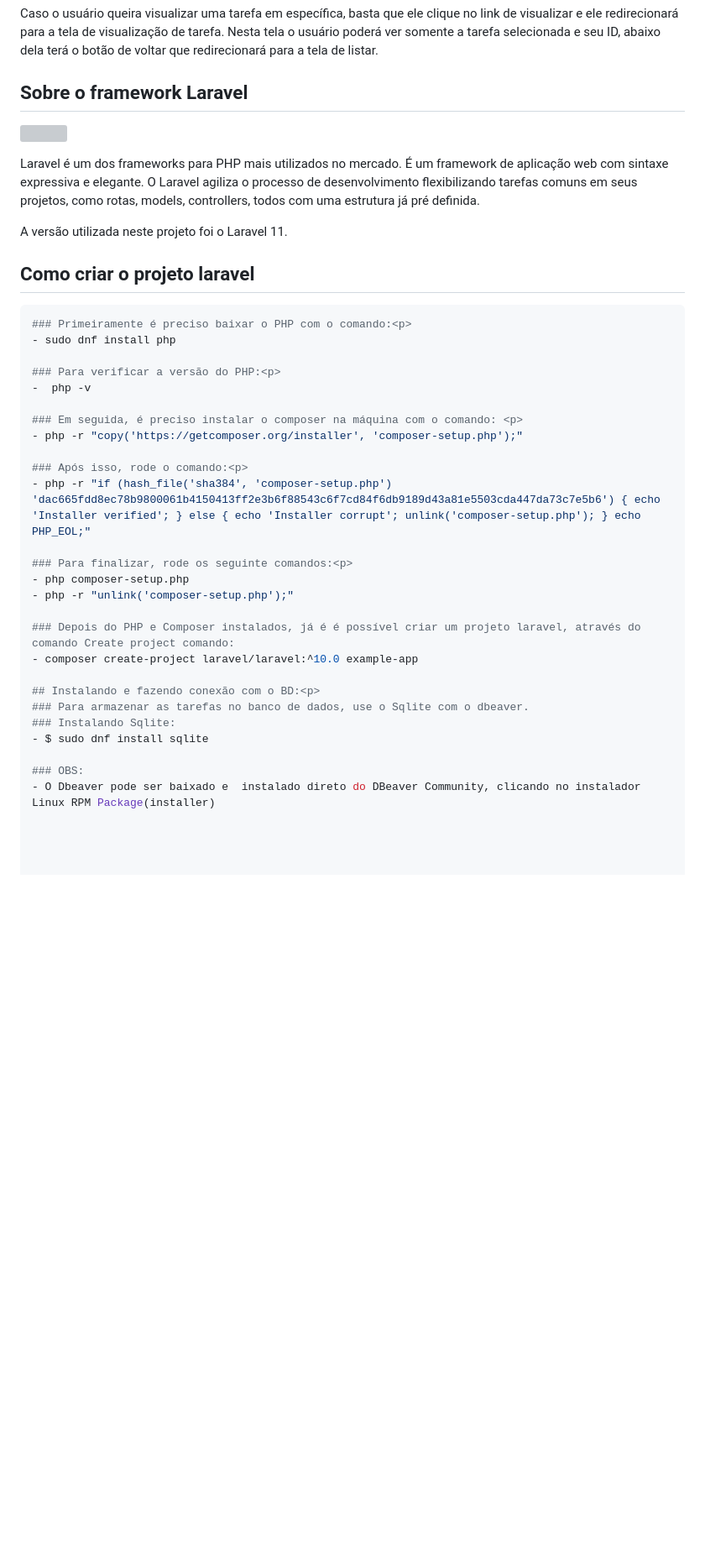
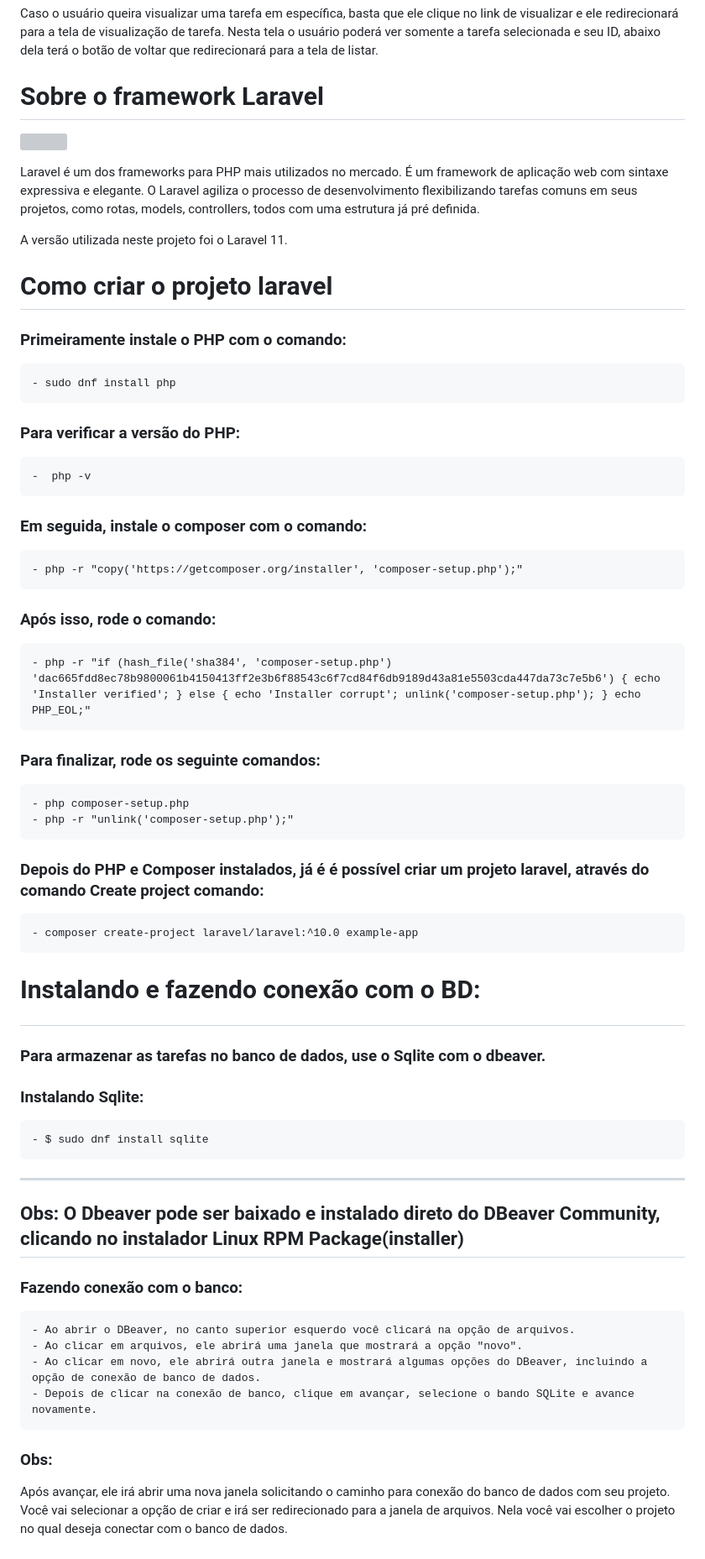
Before and after one commit to CaioVictorF/Crud, a Markdown page: README.md, the part around one of its changes. Shown at 84% size. GitHub-like rendering; blank space fills up the shorter version; grey boxes are pictures that could not be loaded.

Commit message:
teste de formatação 02 do readme

````diff
--- a/README.md
+++ b/README.md
@@ -21,7 +21,7 @@ Caso o usuário queira excluir uma tarefa, basta que ele clique no link de exclu
 Caso o usuário queira visualizar uma tarefa em específica, basta que ele clique no link de visualizar e ele redirecionará para a tela de visualização de tarefa. Nesta tela o usuário poderá ver somente a tarefa selecionada e seu ID, abaixo dela terá o botão de voltar que redirecionará para a tela de listar.
 
 
-## Sobre o framework Laravel
+# Sobre o framework Laravel
 <img src="https://i.ytimg.com/vi/CMwhGe12nxw/maxresdefault.jpg">
 <p align="center">
 
@@ -29,34 +29,43 @@ Laravel é um dos frameworks para PHP mais utilizados no mercado. É um framewor
 
 
 
-## Como criar o projeto laravel
-```bash
-### Primeiramente é preciso baixar o PHP com o comando:<p>
-- sudo dnf install php
+# Como criar o projeto laravel
+### Primeiramente instale o PHP com o comando:<p>
+    - sudo dnf install php
 
 ### Para verificar a versão do PHP:<p>
--  php -v
+    -  php -v
 
-### Em seguida, é preciso instalar o composer na máquina com o comando: <p>
-- php -r "copy('https://getcomposer.org/installer', 'composer-setup.php');"
+### Em seguida, instale o composer com o comando: <p>
+    - php -r "copy('https://getcomposer.org/installer', 'composer-setup.php');"
 
 ### Após isso, rode o comando:<p>
-- php -r "if (hash_file('sha384', 'composer-setup.php') 'dac665fdd8ec78b9800061b4150413ff2e3b6f88543c6f7cd84f6db9189d43a81e5503cda447da73c7e5b6') { echo 'Installer verified'; } else { echo 'Installer corrupt'; unlink('composer-setup.php'); } echo PHP_EOL;"
+    - php -r "if (hash_file('sha384', 'composer-setup.php') 'dac665fdd8ec78b9800061b4150413ff2e3b6f88543c6f7cd84f6db9189d43a81e5503cda447da73c7e5b6') { echo 'Installer verified'; } else { echo 'Installer corrupt'; unlink('composer-setup.php'); } echo PHP_EOL;"
 
 ### Para finalizar, rode os seguinte comandos:<p>
-- php composer-setup.php
-- php -r "unlink('composer-setup.php');"
+    - php composer-setup.php
+    - php -r "unlink('composer-setup.php');"
 
 ### Depois do PHP e Composer instalados, já é é possível criar um projeto laravel, através do comando Create project comando:
-- composer create-project laravel/laravel:^10.0 example-app
+    - composer create-project laravel/laravel:^10.0 example-app
 
-## Instalando e fazendo conexão com o BD:<p>
+# Instalando e fazendo conexão com o BD:<p>
 ### Para armazenar as tarefas no banco de dados, use o Sqlite com o dbeaver.
 ### Instalando Sqlite:
-- $ sudo dnf install sqlite
+    - $ sudo dnf install sqlite
+---
+ Obs:
+O Dbeaver pode ser baixado e  instalado direto do DBeaver Community, clicando no instalador Linux RPM Package(installer)
+--
 
-### OBS:
-- O Dbeaver pode ser baixado e  instalado direto do DBeaver Community, clicando no instalador Linux RPM Package(installer)
+### Fazendo conexão com o banco:
+    - Ao abrir o DBeaver, no canto superior esquerdo você clicará na opção de arquivos.
+    - Ao clicar em arquivos, ele abrirá uma janela que mostrará a opção "novo".
+    - Ao clicar em novo, ele abrirá outra janela e mostrará algumas opções do DBeaver, incluindo a opção de conexão de banco de dados.
+    - Depois de clicar na conexão de banco, clique em avançar, selecione o bando SQLite e avance novamente.
+
+### Obs:
+Após avançar, ele irá abrir uma nova janela solicitando o caminho para conexão do banco de dados com seu projeto. Você vai selecionar a opção de criar e irá ser redirecionado para a janela de arquivos. Nela você vai escolher o projeto no qual deseja conectar com o banco de dados.
 
 
 
````
Also changed, not shown: other parts of README.md (+3 -4 lines).
